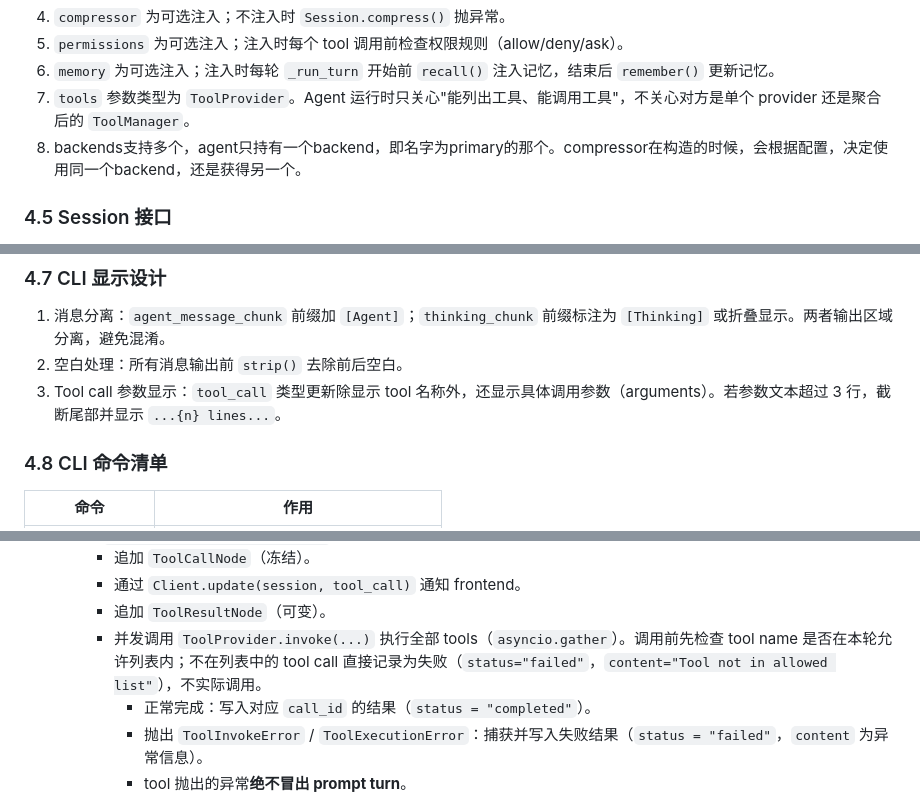
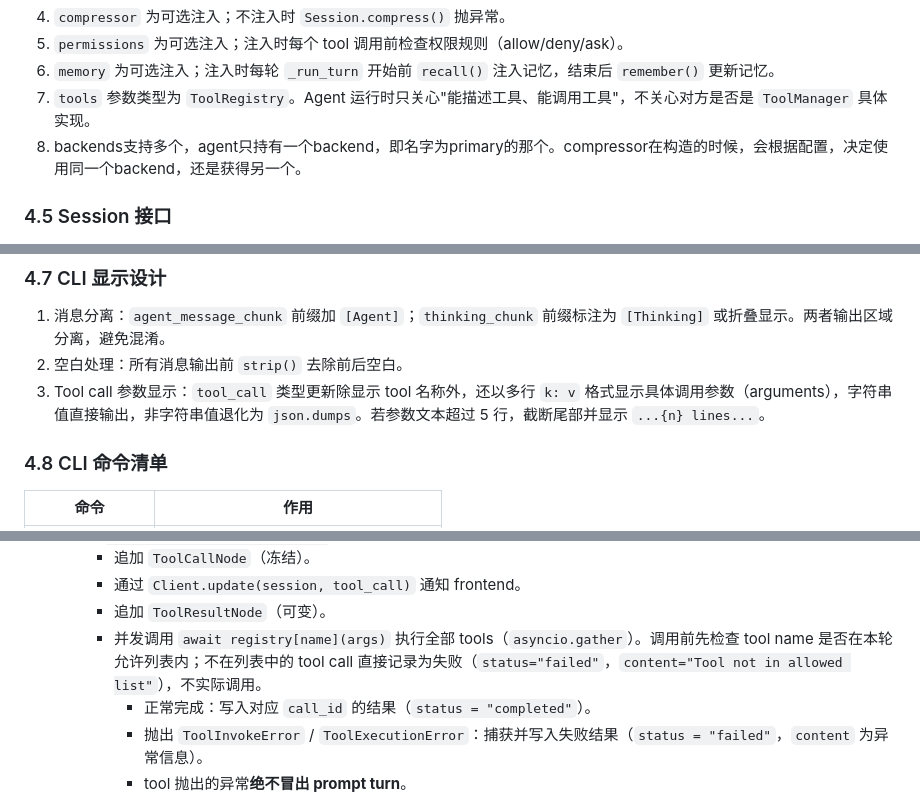
Before and after one commit to shell909090/ai, a Markdown page: little-agent/docs/design.md, 3 parts joined by grey strips. Drawn GitHub-style.

```diff
--- a/little-agent/docs/design.md
+++ b/little-agent/docs/design.md
@@ -185,7 +185,7 @@ class Agent(Protocol):
 4. `compressor` 为可选注入；不注入时 `Session.compress()` 抛异常。
 5. `permissions` 为可选注入；注入时每个 tool 调用前检查权限规则（allow/deny/ask）。
 6. `memory` 为可选注入；注入时每轮 `_run_turn` 开始前 `recall()` 注入记忆，结束后 `remember()` 更新记忆。
-7. `tools` 参数类型为 `ToolProvider`。Agent 运行时只关心"能列出工具、能调用工具"，不关心对方是单个 provider 还是聚合后的 `ToolManager`。
+7. `tools` 参数类型为 `ToolRegistry`。Agent 运行时只关心"能描述工具、能调用工具"，不关心对方是否是 `ToolManager` 具体实现。
 8. backends支持多个，agent只持有一个backend，即名字为primary的那个。compressor在构造的时候，会根据配置，决定使用同一个backend，还是获得另一个。
 
 ### 4.5 Session 接口
@@ -245,7 +245,7 @@ class Session(Protocol):
 
 1. 消息分离：`agent_message_chunk` 前缀加 `[Agent]`；`thinking_chunk` 前缀标注为 `[Thinking]` 或折叠显示。两者输出区域分离，避免混淆。
 2. 空白处理：所有消息输出前 `strip()` 去除前后空白。
-3. Tool call 参数显示：`tool_call` 类型更新除显示 tool 名称外，还显示具体调用参数（arguments）。若参数文本超过 3 行，截断尾部并显示 `...{n} lines...`。
+3. Tool call 参数显示：`tool_call` 类型更新除显示 tool 名称外，还以多行 `k: v` 格式显示具体调用参数（arguments），字符串值直接输出，非字符串值退化为 `json.dumps`。若参数文本超过 5 行，截断尾部并显示 `...{n} lines...`。
 
 ### 4.8 CLI 命令清单
 
@@ -712,7 +713,7 @@ turn 边界：从一条 `UserPromptNode` 起，到下一条 `UserPromptNode` 之
       - 追加 `ToolCallNode`（冻结）。
       - 通过 `Client.update(session, tool_call)` 通知 frontend。
       - 追加 `ToolResultNode`（可变）。
-      - 并发调用 `ToolProvider.invoke(...)` 执行全部 tools（`asyncio.gather`）。调用前先检查 tool name 是否在本轮允许列表内；不在列表中的 tool call 直接记录为失败（`status="failed"`，`content="Tool not in allowed list"`），不实际调用。
+      - 并发调用 `await registry[name](args)` 执行全部 tools（`asyncio.gather`）。调用前先检查 tool name 是否在本轮允许列表内；不在列表中的 tool call 直接记录为失败（`status="failed"`，`content="Tool not in allowed list"`），不实际调用。
         - 正常完成：写入对应 `call_id` 的结果（`status = "completed"`）。
         - 抛出 `ToolInvokeError` / `ToolExecutionError`：捕获并写入失败结果（`status = "failed"`，`content` 为异常信息）。
         - tool 抛出的异常**绝不冒出 prompt turn**。
```
Also changed, not shown: other parts of little-agent/docs/design.md (+60 -59 lines).
